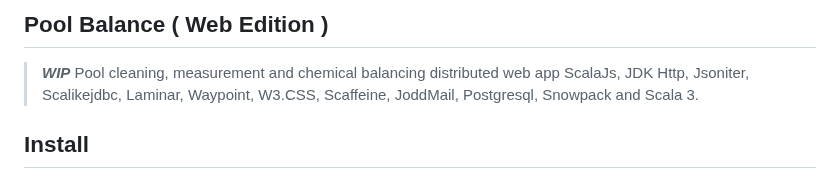
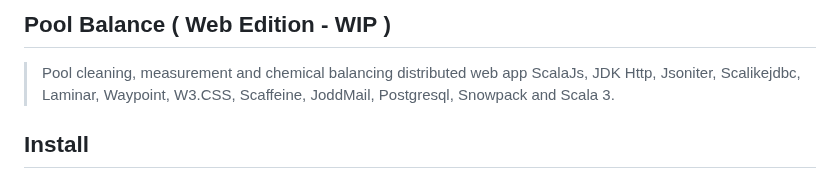
Before and after one commit to objektwerks/pool.balance.w, a Markdown page: README.md, the part around the change. Drawn GitHub-style.

```diff
--- a/README.md
+++ b/README.md
@@ -1,6 +1,6 @@
-Pool Balance ( Web Edition )
+Pool Balance ( Web Edition - **WIP** )
 ----------------
->***WIP*** Pool cleaning, measurement and chemical balancing distributed web app ScalaJs,
+>Pool cleaning, measurement and chemical balancing distributed web app ScalaJs,
 >JDK Http, Jsoniter, Scalikejdbc, Laminar, Waypoint, W3.CSS, Scaffeine, JoddMail, Postgresql,
 >Snowpack and Scala 3.
 
```
